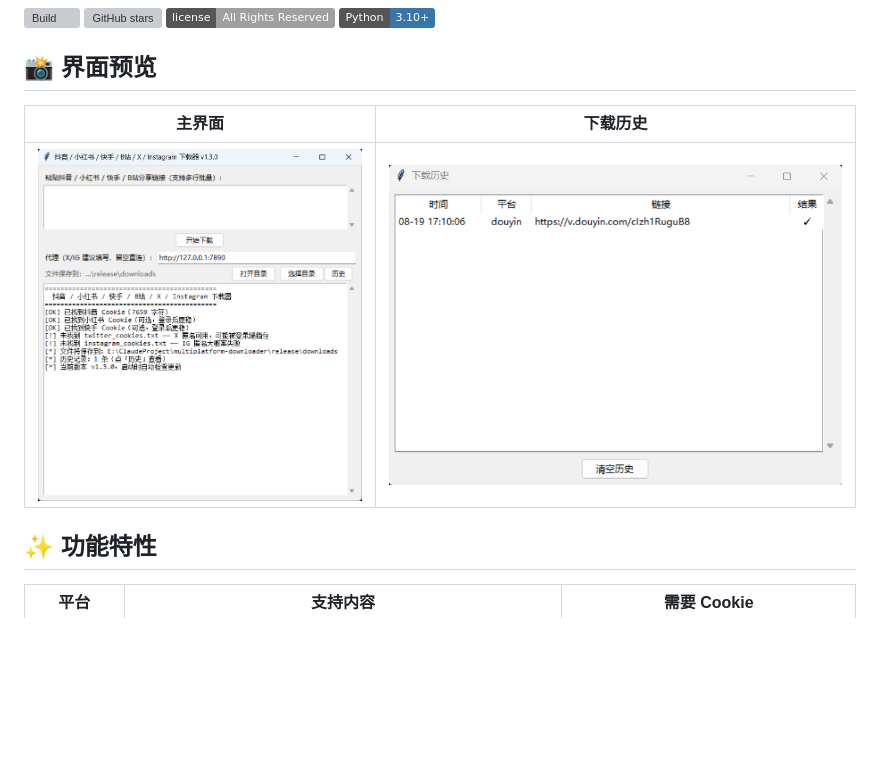
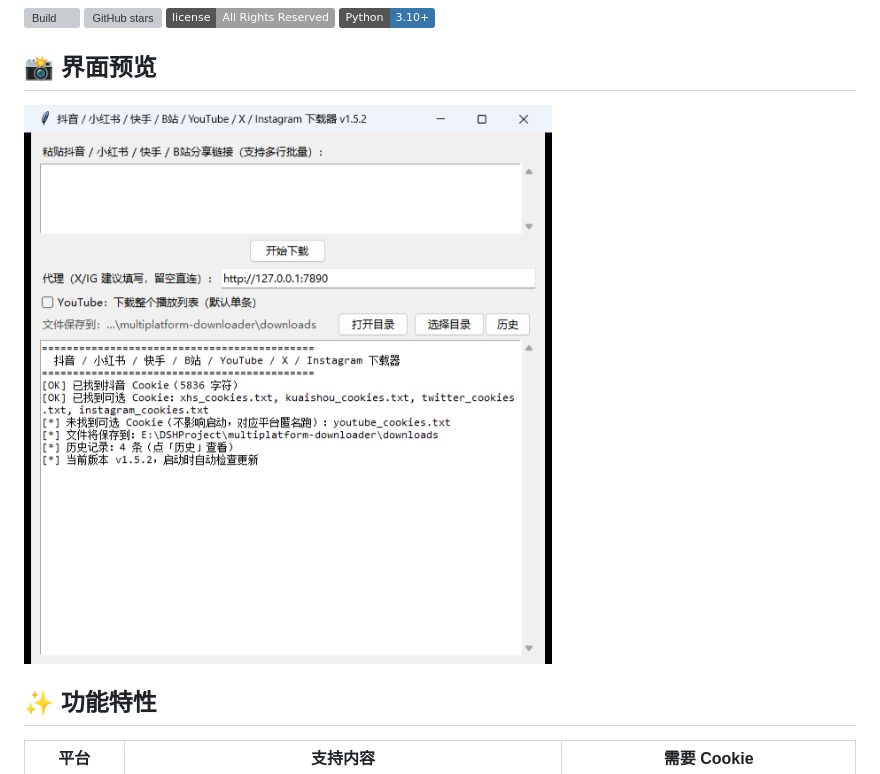
Before and after one commit to Janusilver/multiplatform-downloader, a Markdown page: README.md, the part around the change. GitHub-like rendering; pictures changed too: docs/gui-history.png (deleted), docs/gui-main.png; badges without logos; blank space fills up the shorter version; grey boxes are pictures that could not be loaded.

```diff
--- a/README.md
+++ b/README.md
@@ -13,9 +13,7 @@
 
 ## 📸 界面预览
 
-| 主界面 | 下载历史 |
-|---|---|
-| ![主界面](docs/gui-main.png) | ![下载历史](docs/gui-history.png) |
+![主界面](docs/gui-main.png)
 
 ## ✨ 功能特性
 
```
Also changed, not shown: README.en.md (+1 -3 lines).
